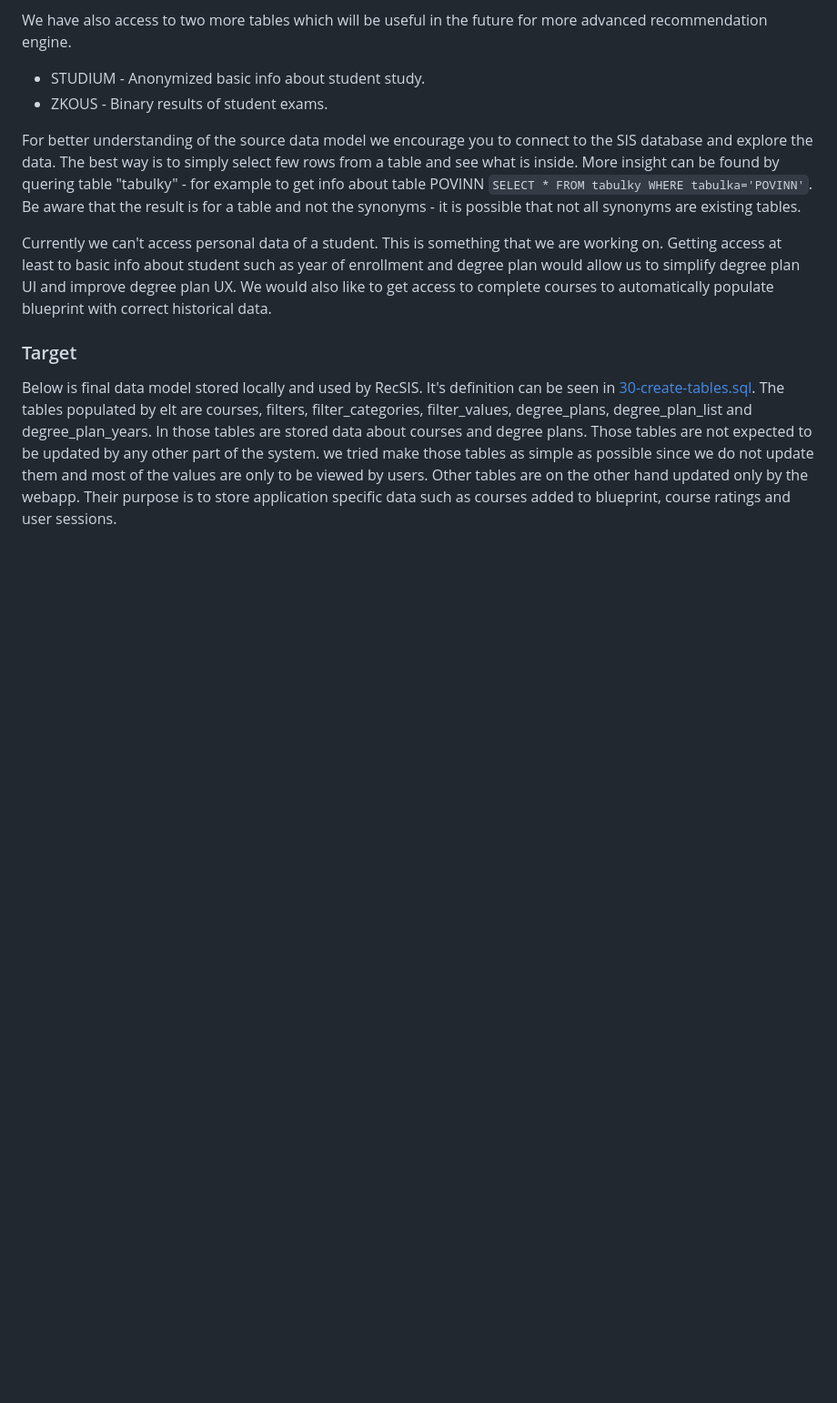
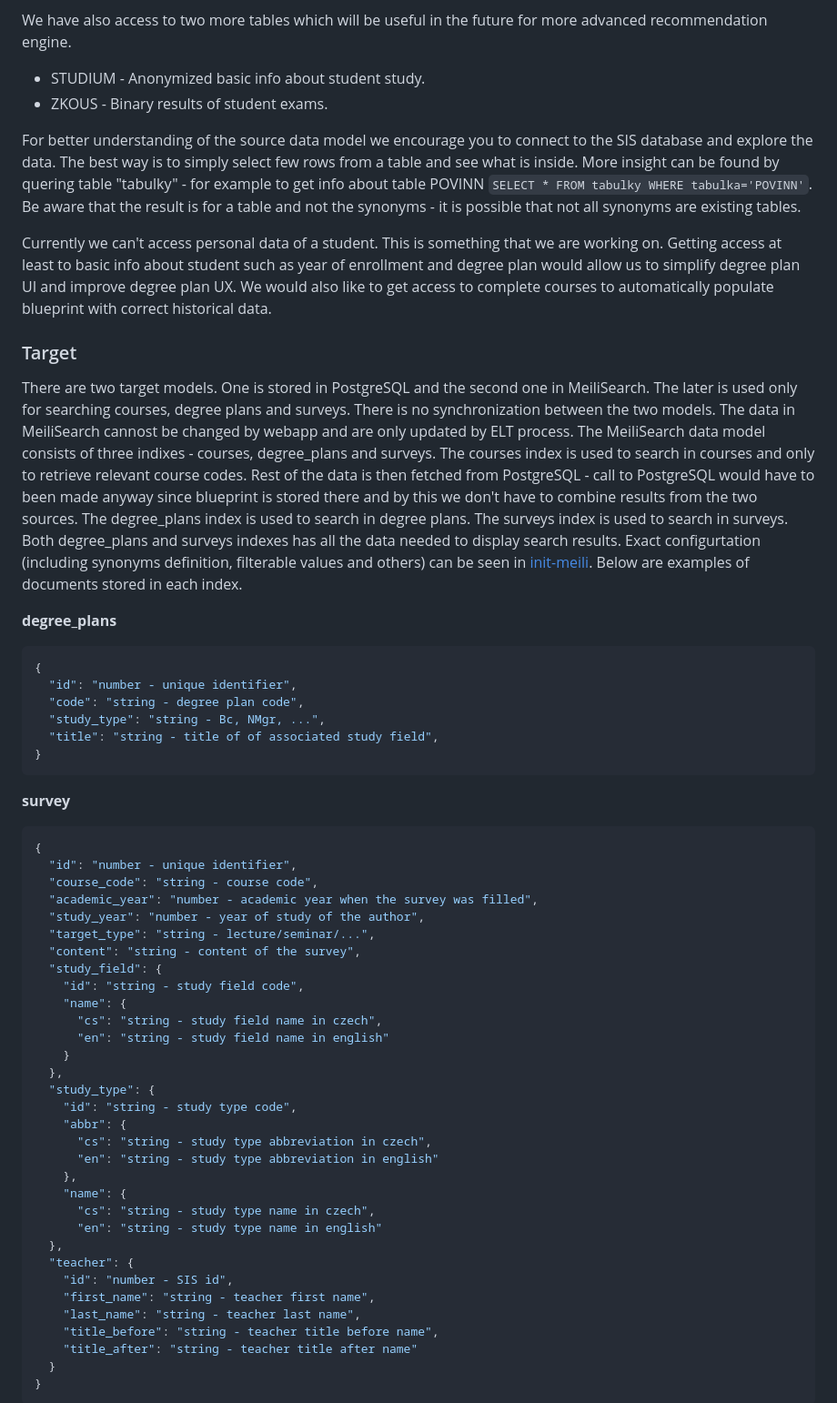
Before and after one commit to michalhercik/RecSIS, a Markdown page: docs/dev-guide-ext.md, the part around one of its changes. Shown at 91% size. GitHub-like rendering; blank space fills up the shorter version.

Commit message:
meilisearch data model

````diff
--- a/docs/dev-guide-ext.md
+++ b/docs/dev-guide-ext.md
@@ -804,4 +804,51 @@ We have also access to two more tables which will be useful in the future for mo
 
 ### Target
 
-Below is final data model stored locally and used by RecSIS. It's definition can be seen in [30-create-tables.sql](../init_db/30-create-tables.sql). The tables populated by elt are courses, filters, filter_categories, filter_values, degree_plans, degree_plan_list and degree_plan_years. In those tables are stored data about courses and degree plans. Those tables are not expected to be updated by any other part of the system. we tried make those tables as simple as possible since we do not update them and most of the values are only to be viewed by users. Other tables are on the other hand updated only by the webapp. Their purpose is to store application specific data such as courses added to blueprint, course ratings and user sessions.
+There are two target models. One is stored in PostgreSQL and the second one in MeiliSearch. The later is used only for searching courses, degree plans and surveys. There is no synchronization between the two models. The data in MeiliSearch cannost be changed by webapp and are only updated by ELT process. The MeiliSearch data model consists of three indixes - courses, degree_plans and surveys. The courses index is used to search in courses and only to retrieve relevant course codes. Rest of the data is then fetched from PostgreSQL - call to PostgreSQL would have to been made anyway since blueprint is stored there and by this we don't have to combine results from the two sources. The degree_plans index is used to search in degree plans. The surveys index is used to search in surveys. Both degree_plans and surveys indexes has all the data needed to display search results. Exact configurtation (including synonyms definition, filterable values and others) can be seen in [init-meili](../scripts/init-meili.ps1). Below are examples of documents stored in each index.
+
+**degree_plans**
+```json
+{
+  "id": "number - unique identifier",
+  "code": "string - degree plan code",
+  "study_type": "string - Bc, NMgr, ...",
+  "title": "string - title of of associated study field",
+}
+```
+
+**survey**
+```json
+{
+  "id": "number - unique identifier",
+  "course_code": "string - course code",
+  "academic_year": "number - academic year when the survey was filled",
+  "study_year": "number - year of study of the author",
+  "target_type": "string - lecture/seminar/...",
+  "content": "string - content of the survey",
+  "study_field": {
+    "id": "string - study field code",
+    "name": {
+      "cs": "string - study field name in czech",
+      "en": "string - study field name in english"
+    }
+  },
+  "study_type": {
+    "id": "string - study type code",
+    "abbr": {
+      "cs": "string - study type abbreviation in czech",
+      "en": "string - study type abbreviation in english"
+    },
+    "name": {
+      "cs": "string - study type name in czech",
+      "en": "string - study type name in english"
+  },
+  "teacher": {
+    "id": "number - SIS id",
+    "first_name": "string - teacher first name",
+    "last_name": "string - teacher last name",
+    "title_before": "string - teacher title before name",
+    "title_after": "string - teacher title after name"
+  }
+}
+```
+
````
Also changed, not shown: other parts of docs/dev-guide-ext.md (+72 -0 lines).
